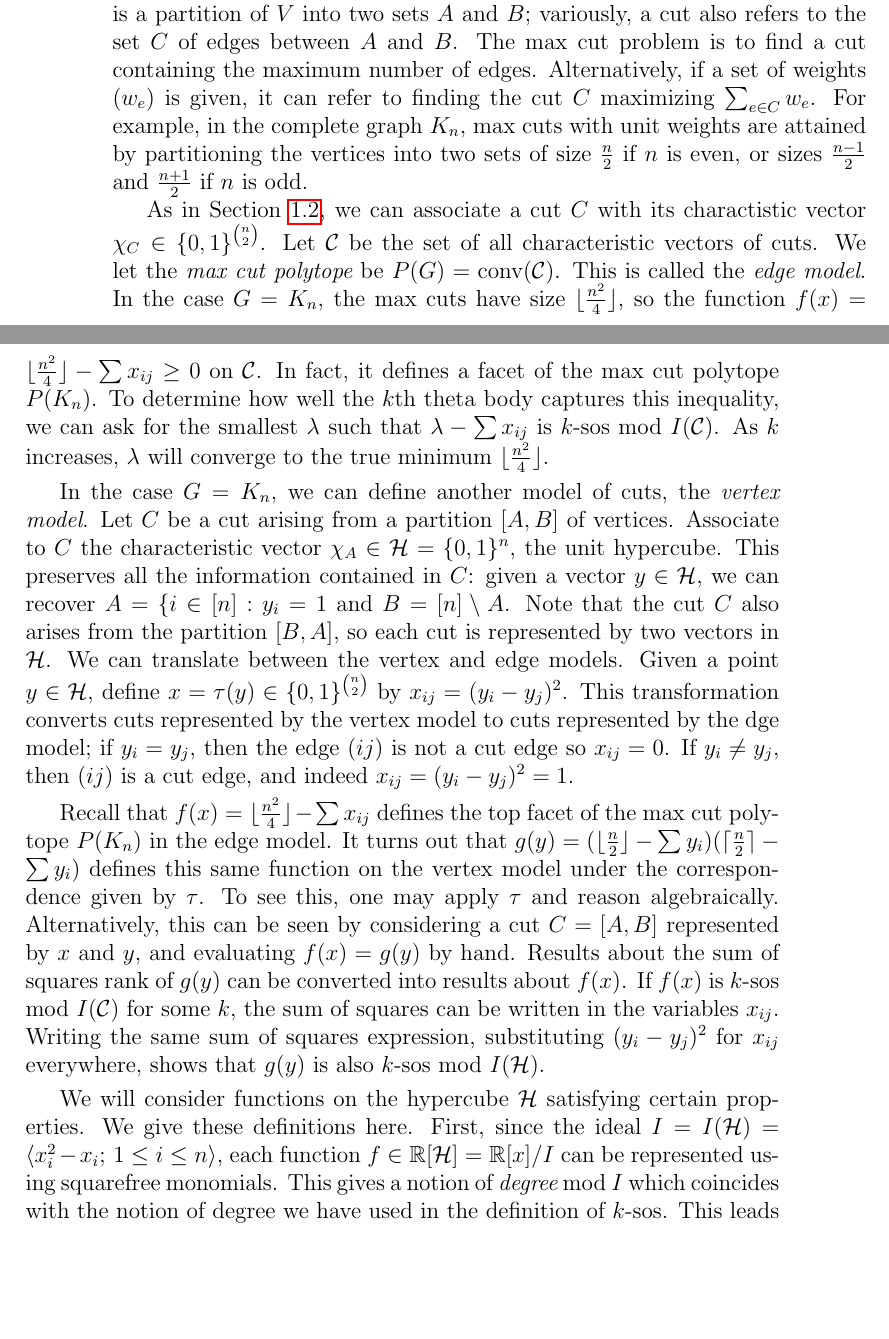
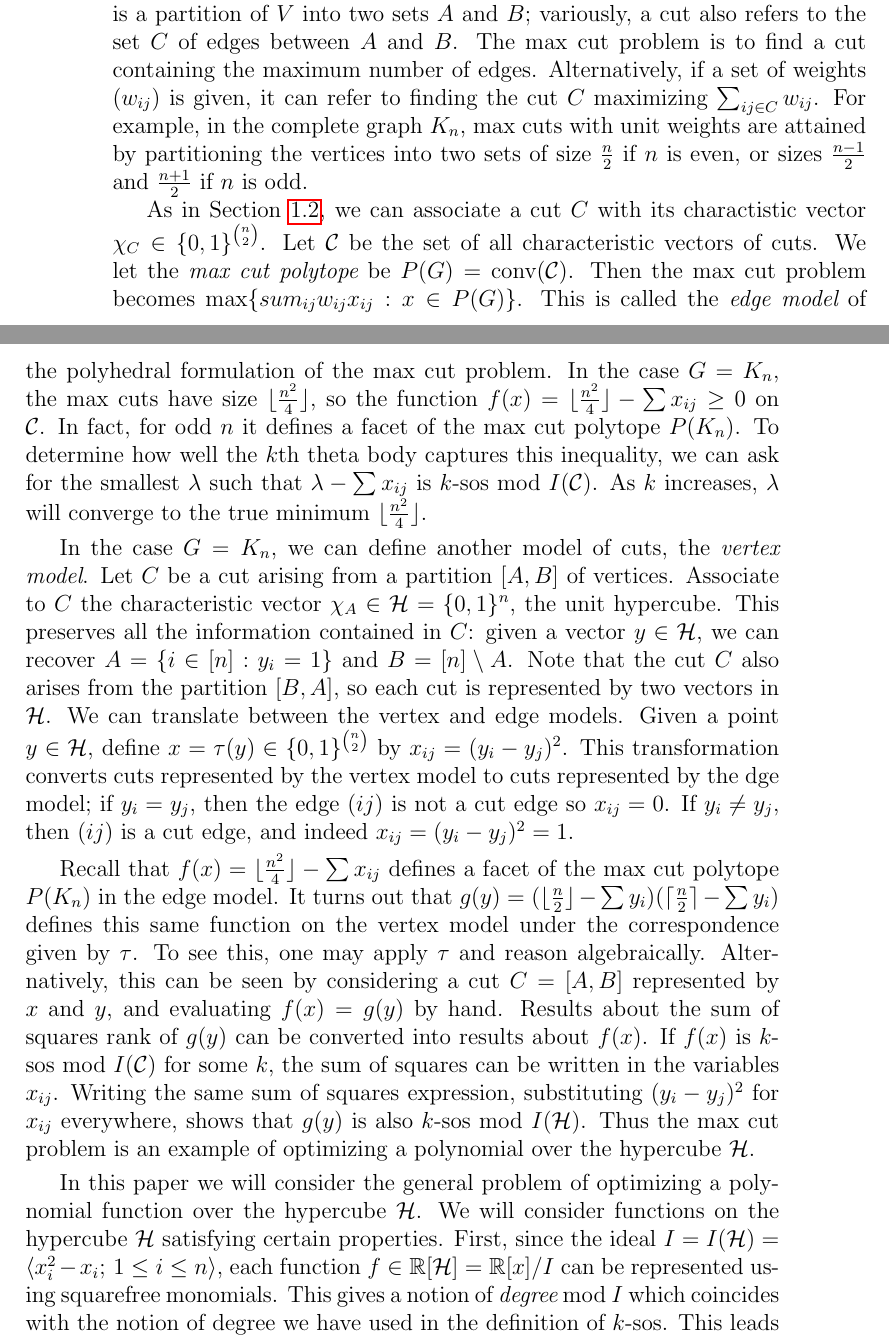
Before and after one commit to jamesrp/thesis, a LaTeX thesis (stub.tex, which reads ch1.tex): two parts of pages 12 and 13 of 18, joined at a grey line, cut so that both start at the same text, the shorter picture padded with empty space. Compiled offline with pdfLaTeX.

Commit message:
Minor changes to 1.4 and 1.5

```diff
--- a/ch1.tex
+++ b/ch1.tex
@@ -551,38 +551,40 @@ It describes a criterion for certain polynomials to be sums of squares mod the i
 We begin by describing the {\em max cut problem}.
 A {\em cut} in a graph $G=(V,E)$ is a partition of $V$ into two sets $A$ and $B$; variously, a cut also refers to the set $C$ of edges between $A$ and $B$.
 The max cut problem is to find a cut containing the maximum number of edges.
-Alternatively, if a set of weights $(w_e)$ is given, it can refer to finding the cut $C$ maximizing $\sum_{e \in C} w_e$.
+Alternatively, if a set of weights $(w_{ij})$ is given, it can refer to finding the cut $C$ maximizing $\sum_{ij \in C} w_{ij}$.
 For example, in the complete graph $K_n$, max cuts with unit weights are attained by partitioning the vertices into two sets of size $\frac{n}{2}$ if $n$ is even, or sizes $\frac{n-1}{2}$ and $\frac{n+1}{2}$ if $n$ is odd.
 
 As in Section \ref{section:cosos}, we can associate a cut $C$ with its charactistic vector $\chi_C \in \{0,1\}^{n \choose 2}$.
 Let $\mathcal{C}$ be the set of all characteristic vectors of cuts.
 We let the {\em max cut polytope} be $P(G) = \conv (\mathcal{C})$.
-This is called the {\em edge model}.
+Then the max cut problem becomes $\max \{sum_{ij} w_{ij}x_{ij}: x \in P(G) \}$.
+This is called the {\em edge model} of the polyhedral formulation of the max cut problem.
 In the case $G = K_n$, the max cuts have size $\lfloor \frac{n^2}{4} \rfloor$, so the function $f(x) = \lfloor \frac{n^2}{4} \rfloor - \sum x_{ij} \ge 0$ on $\mathcal{C}$.
-In fact, it defines a facet of the max cut polytope $P(K_n)$.
+In fact, for odd $n$ it defines a facet of the max cut polytope $P(K_n)$.
 To determine how well the $k$th theta body captures this inequality, we can ask for the smallest $\lambda$ such that $\lambda - \sum x_{ij}$ is $k$-sos mod $I(\mathcal{C})$.
 As $k$ increases, $\lambda$ will converge to the true minimum $\lfloor \frac{n^2}{4} \rfloor$.
 
 In the case $G = K_n$, we can define another model of cuts, the {\em vertex model}.
 Let $C$ be a cut arising from a partition $[A,B]$ of vertices.
 Associate to $C$ the characteristic vector $\chi_A \in \HHH = \{0,1\}^n$, the unit hypercube.
-This preserves all the information contained in $C$: given a vector $y \in \HHH$, we can recover $A = \{i \in [n]: y_i = 1$ and $B = [n] \setminus A$.
+This preserves all the information contained in $C$: given a vector $y \in \HHH$, we can recover $A = \{i \in [n]: y_i = 1\}$ and $B = [n] \setminus A$.
 Note that the cut $C$ also arises from the partition $[B,A]$, so each cut is represented by two vectors in $\HHH$.
 We can translate between the vertex and edge models.
 Given a point $y \in \HHH$, define $x = \tau(y)\in \{0,1\}^{n \choose 2}$ by $x_{ij} = (y_i - y_j)^2$.
 This transformation converts cuts represented by the vertex model to cuts represented by the dge model; if $y_i = y_j$, then the edge $(ij)$ is not a cut edge so $x_{ij}=0$.
 If $y_i \ne y_j$, then $(ij)$ is a cut edge, and indeed $x_{ij} = (y_i-y_j)^2 = 1$.
 
-Recall that $f(x) = \lfloor \frac{n^2}{4} \rfloor - \sum x_{ij}$ defines the top facet of the max cut polytope $P(K_n)$ in the edge model.
+Recall that $f(x) = \lfloor \frac{n^2}{4} \rfloor - \sum x_{ij}$ defines a facet of the max cut polytope $P(K_n)$ in the edge model.
 It turns out that $g(y) = (\lfloor \frac{n}{2} \rfloor - \sum y_i)(\lceil \frac{n}{2} \rceil - \sum y_i)$ defines this same function on the vertex model under the correspondence given by $\tau$.
 To see this, one may apply $\tau$ and reason algebraically.
 Alternatively, this can be seen by considering a cut $C = [A,B]$ represented by $x$ and $y$, and evaluating $f(x) = g(y)$ by hand.
 Results about the sum of squares rank of $g(y)$ can be converted into results about $f(x)$.
 If $f(x)$ is $k$-sos mod $I(\mathcal{C})$ for some $k$, the sum of squares can be written in the variables $x_{ij}$.
 Writing the same sum of squares expression, substituting $(y_i - y_j)^2$ for $x_{ij}$ everywhere, shows that $g(y)$ is also $k$-sos mod $I(\HHH)$.
+Thus the max cut problem is an example of optimizing a polynomial over the hypercube $\HHH$.
 
+In this paper we will consider the general problem of optimizing a polynomial function over the hypercube $\HHH$.
 We will consider functions on the hypercube $\HHH$ satisfying certain properties.
-We give these definitions here.
 First, since the ideal $I = I(\HHH) = \langle x_i^2 - x_i ;\, 1 \le i \le n\rangle$, each function $f \in \RR[\HHH] = \RR[x] / I$ can be represented using squarefree monomials.
 This gives a notion of {\em degree} mod $I$ which coincides with the notion of degree we have used in the definition of $k$-sos.
 This leads to a notion of {\em proper divisibility} mod $I$ in which $f$ is properly divisible by $g$ mod $I$ if there exists $h$ such that $f=gh$ mod $I$ and $\deg(f) = \deg(g) + \deg(h)$.
```
Also changed, not shown: ch1.tex (24 more changed lines).
